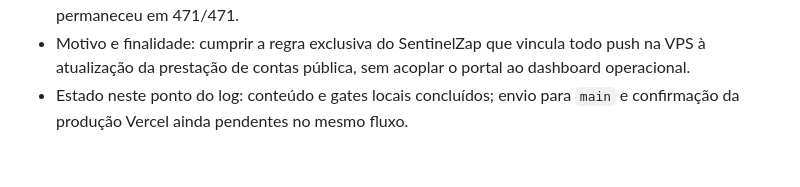
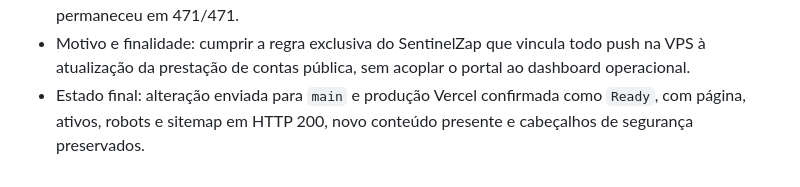
Before and after one commit to viniciuscttphotos/sentinelzap, a Markdown page: progress.md, the part around the change. Rendered like a GitHub page.

Commit message:
docs: registra aceite final da publicação

```diff
--- a/progress.md
+++ b/progress.md
@@ -103,5 +103,6 @@ Ele não substitui nem replica o histórico operacional completo do monólito.
 - Motivo e finalidade: cumprir a regra exclusiva do SentinelZap que vincula todo
   push na VPS à atualização da prestação de contas pública, sem acoplar o portal
   ao dashboard operacional.
-- Estado neste ponto do log: conteúdo e gates locais concluídos; envio para
-  `main` e confirmação da produção Vercel ainda pendentes no mesmo fluxo.
+- Estado final: alteração enviada para `main` e produção Vercel confirmada como
+  `Ready`, com página, ativos, robots e sitemap em HTTP 200, novo conteúdo
+  presente e cabeçalhos de segurança preservados.
```
